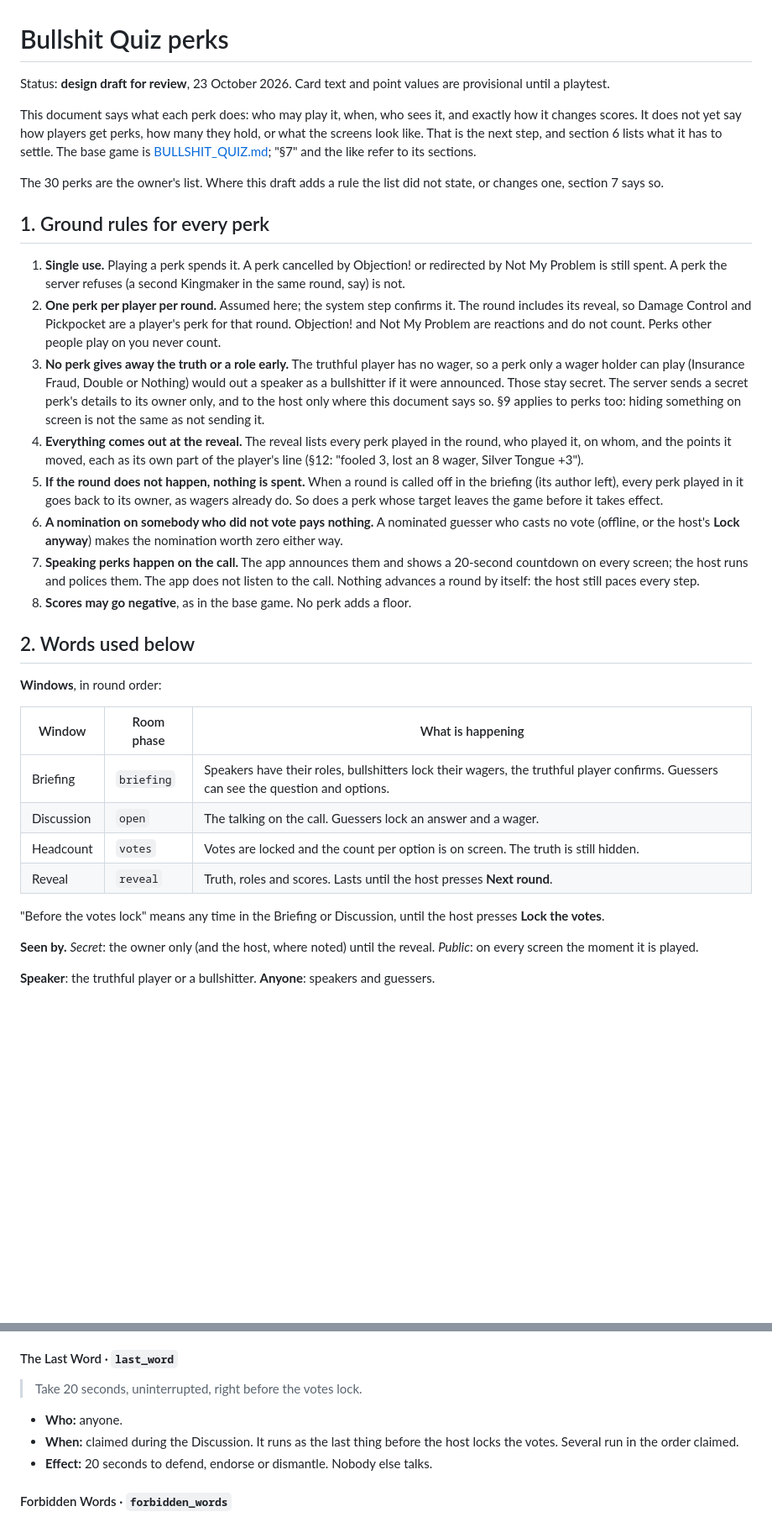
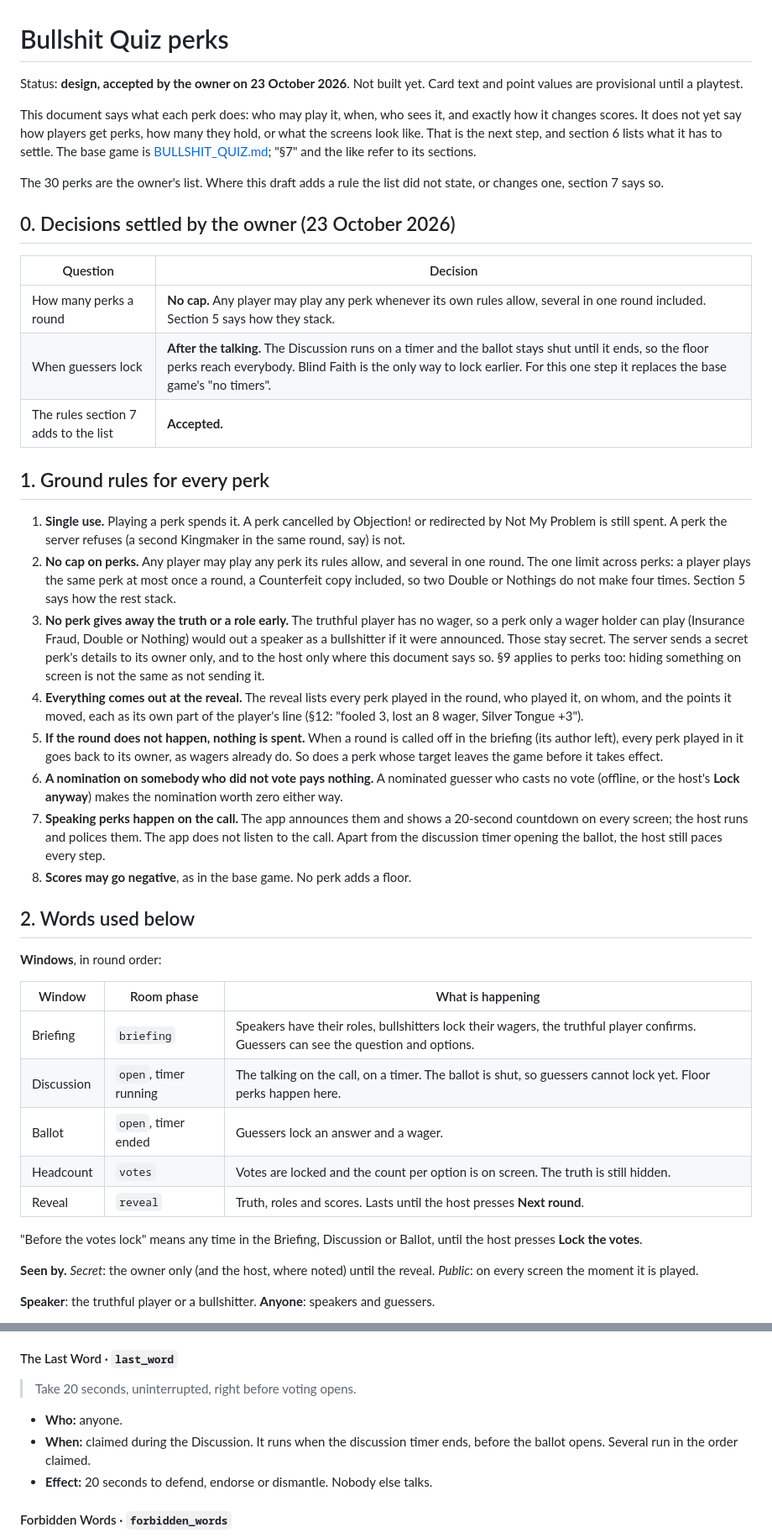
Before and after one commit to Einsi3dler/relay-game, a Markdown page: docs/BULLSHIT_QUIZ_PERKS.md, 2 parts joined by grey strips. Shown at 84% size. Drawn GitHub-style; blank space fills up the shorter version.

```diff
--- a/docs/BULLSHIT_QUIZ_PERKS.md
+++ b/docs/BULLSHIT_QUIZ_PERKS.md
@@ -1,7 +1,7 @@
 # Bullshit Quiz perks
 
-Status: **design draft for review**, 23 October 2026. Card text and point
-values are provisional until a playtest.
+Status: **design, accepted by the owner on 23 October 2026**. Not built yet.
+Card text and point values are provisional until a playtest.
 
 This document says what each perk does: who may play it, when, who sees it,
 and exactly how it changes scores. It does not yet say how players get perks,
@@ -12,15 +12,23 @@ section 6 lists what it has to settle. The base game is
 The 30 perks are the owner's list. Where this draft adds a rule the list did
 not state, or changes one, section 7 says so.
 
+## 0. Decisions settled by the owner (23 October 2026)
+
+| Question | Decision |
+| --- | --- |
+| How many perks a round | **No cap.** Any player may play any perk whenever its own rules allow, several in one round included. Section 5 says how they stack. |
+| When guessers lock | **After the talking.** The Discussion runs on a timer and the ballot stays shut until it ends, so the floor perks reach everybody. Blind Faith is the only way to lock earlier. For this one step it replaces the base game's "no timers". |
+| The rules section 7 adds to the list | **Accepted.** |
+
 ## 1. Ground rules for every perk
 
 1. **Single use.** Playing a perk spends it. A perk cancelled by Objection! or
    redirected by Not My Problem is still spent. A perk the server refuses (a
    second Kingmaker in the same round, say) is not.
-2. **One perk per player per round.** Assumed here; the system step confirms
-   it. The round includes its reveal, so Damage Control and Pickpocket are a
-   player's perk for that round. Objection! and Not My Problem are reactions
-   and do not count. Perks other people play on you never count.
+2. **No cap on perks.** Any player may play any perk its rules allow, and
+   several in one round. The one limit across perks: a player plays the same
+   perk at most once a round, a Counterfeit copy included, so two Double or
+   Nothings do not make four times. Section 5 says how the rest stack.
 3. **No perk gives away the truth or a role early.** The truthful player has no
    wager, so a perk only a wager holder can play (Insurance Fraud, Double or
    Nothing) would out a speaker as a bullshitter if it were announced. Those
@@ -40,8 +48,8 @@ not state, or changes one, section 7 says so.
    nomination worth zero either way.
 7. **Speaking perks happen on the call.** The app announces them and shows a
    20-second countdown on every screen; the host runs and polices them. The
-   app does not listen to the call. Nothing advances a round by itself: the
-   host still paces every step.
+   app does not listen to the call. Apart from the discussion timer opening
+   the ballot, the host still paces every step.
 8. **Scores may go negative**, as in the base game. No perk adds a floor.
 
 ## 2. Words used below
@@ -51,12 +59,13 @@ not state, or changes one, section 7 says so.
 | Window | Room phase | What is happening |
 | --- | --- | --- |
 | Briefing | `briefing` | Speakers have their roles, bullshitters lock their wagers, the truthful player confirms. Guessers can see the question and options. |
-| Discussion | `open` | The talking on the call. Guessers lock an answer and a wager. |
+| Discussion | `open`, timer running | The talking on the call, on a timer. The ballot is shut, so guessers cannot lock yet. Floor perks happen here. |
+| Ballot | `open`, timer ended | Guessers lock an answer and a wager. |
 | Headcount | `votes` | Votes are locked and the count per option is on screen. The truth is still hidden. |
 | Reveal | `reveal` | Truth, roles and scores. Lasts until the host presses **Next round**. |
 
-"Before the votes lock" means any time in the Briefing or Discussion, until
-the host presses **Lock the votes**.
+"Before the votes lock" means any time in the Briefing, Discussion or
+Ballot, until the host presses **Lock the votes**.
 
 **Seen by.** *Secret*: the owner only (and the host, where noted) until the
 reveal. *Public*: on every screen the moment it is played.
@@ -358,11 +367,11 @@ the app shows the countdown.
 
 #### The Last Word · `last_word`
 
-> Take 20 seconds, uninterrupted, right before the votes lock.
+> Take 20 seconds, uninterrupted, right before voting opens.
 
 - **Who:** anyone.
-- **When:** claimed during the Discussion. It runs as the last thing before
-  the host locks the votes. Several run in the order claimed.
+- **When:** claimed during the Discussion. It runs when the discussion timer
+  ends, before the ballot opens. Several run in the order claimed.
 - **Effect:** 20 seconds to defend, endorse or dismantle. Nobody else talks.
 
 #### Forbidden Words · `forbidden_words`
```
Also changed, not shown: other parts of docs/BULLSHIT_QUIZ_PERKS.md (+28 -26 lines).
